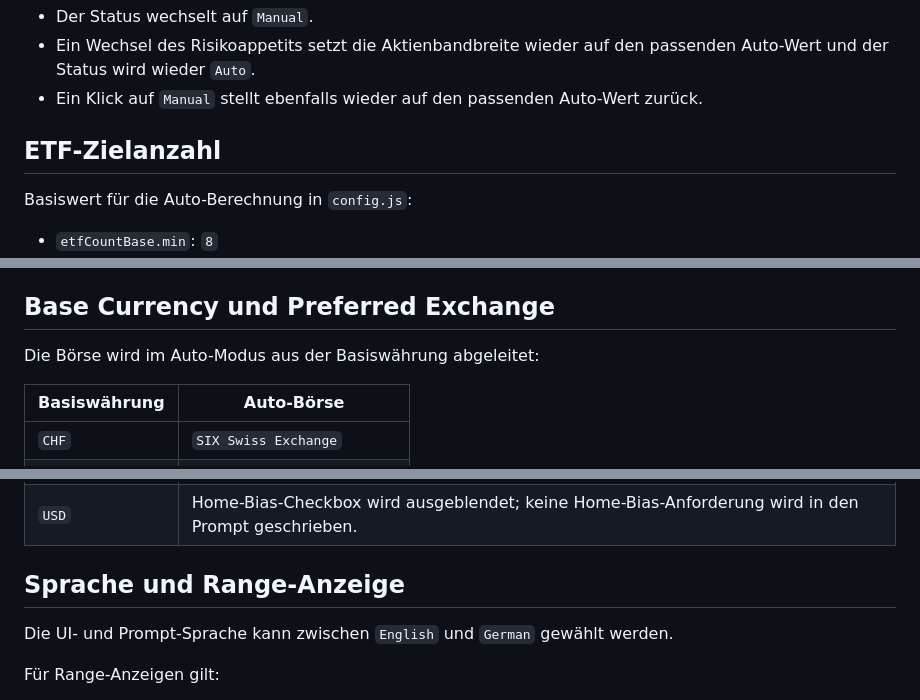
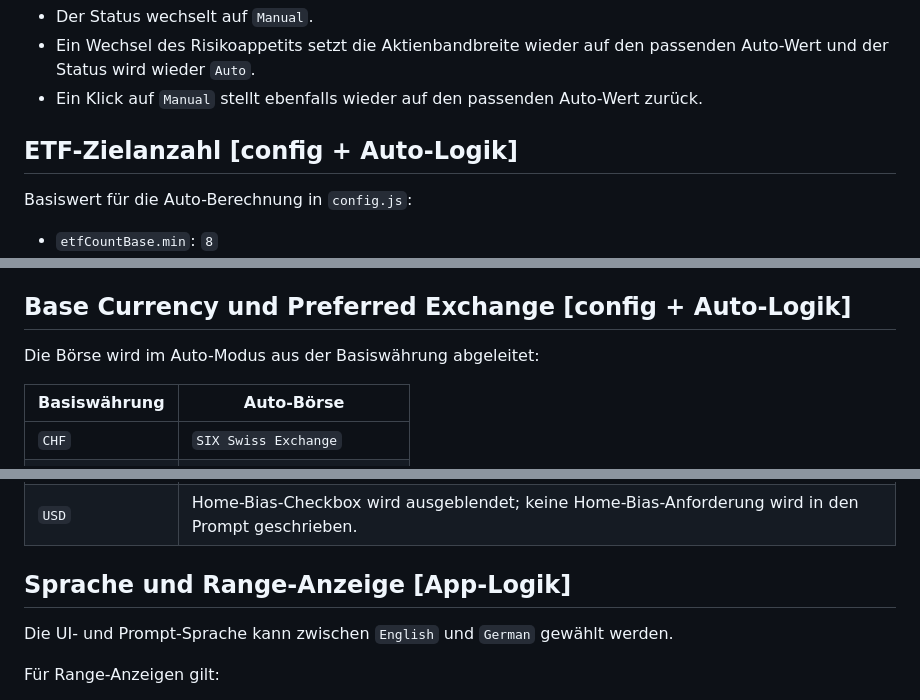
Before and after one commit to volkmarritter/allocation-prompt-engine, a Markdown page: LOGIC.md, 3 parts joined by grey strips. Drawn GitHub-style.

```diff
--- a/LOGIC.md
+++ b/LOGIC.md
@@ -72,7 +81,7 @@ Wenn der Nutzer die Aktienquote über Plus-/Minus-Buttons manuell ändert:
 - Ein Wechsel des Risikoappetits setzt die Aktienbandbreite wieder auf den passenden Auto-Wert und der Status wird wieder `Auto`.
 - Ein Klick auf `Manual` stellt ebenfalls wieder auf den passenden Auto-Wert zurück.
 
-## ETF-Zielanzahl
+## ETF-Zielanzahl [config + Auto-Logik]
 
 Basiswert für die Auto-Berechnung in `config.js`:
 
@@ -113,7 +122,7 @@ Wenn danach `Balanced`, `Growth` oder `Aggressive` gewählt wird:
 - `Aggressive` leitet aus dem Basiswert die ETF-Zielanzahl `7 bis 11` ab.
 - Der ETF-Status bleibt jeweils `Auto`.
 
-## Base Currency und Preferred Exchange
+## Base Currency und Preferred Exchange [config + Auto-Logik]
 
 Die Börse wird im Auto-Modus aus der Basiswährung abgeleitet:
 
@@ -141,7 +150,7 @@ Die Home-Bias-Logik hängt von der Basiswährung ab:
 | `GBP` | Britischer Home Bias wird adressiert; Europa enthält die Schweiz innerhalb Europas. |
 | `USD` | Home-Bias-Checkbox wird ausgeblendet; keine Home-Bias-Anforderung wird in den Prompt geschrieben. |
 
-## Sprache und Range-Anzeige
+## Sprache und Range-Anzeige [App-Logik]
 
 Die UI- und Prompt-Sprache kann zwischen `English` und `German` gewählt werden.
 
```
Also changed, not shown: other parts of LOGIC.md (+13 -4 lines), LOGIC_EN.md (+16 -7 lines).
